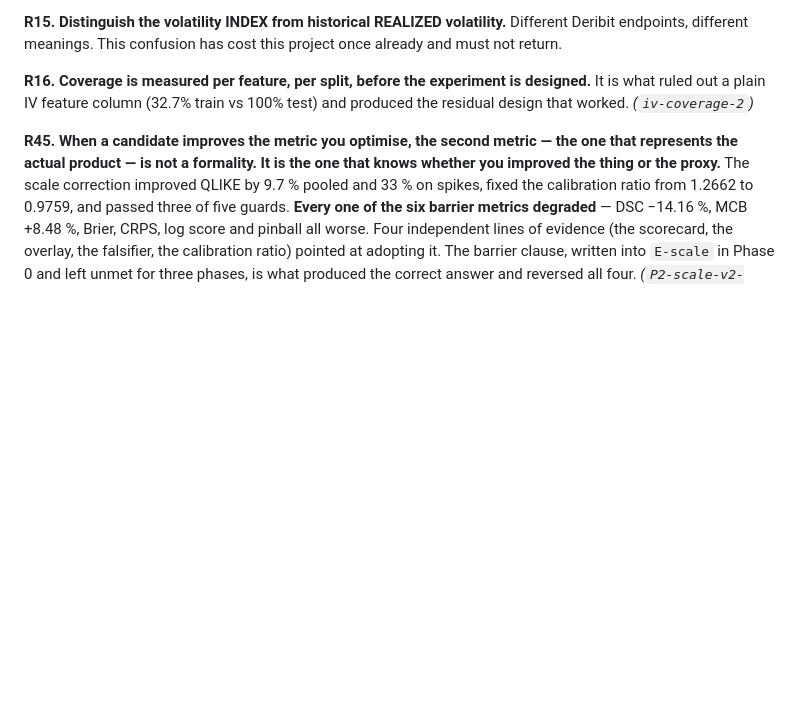
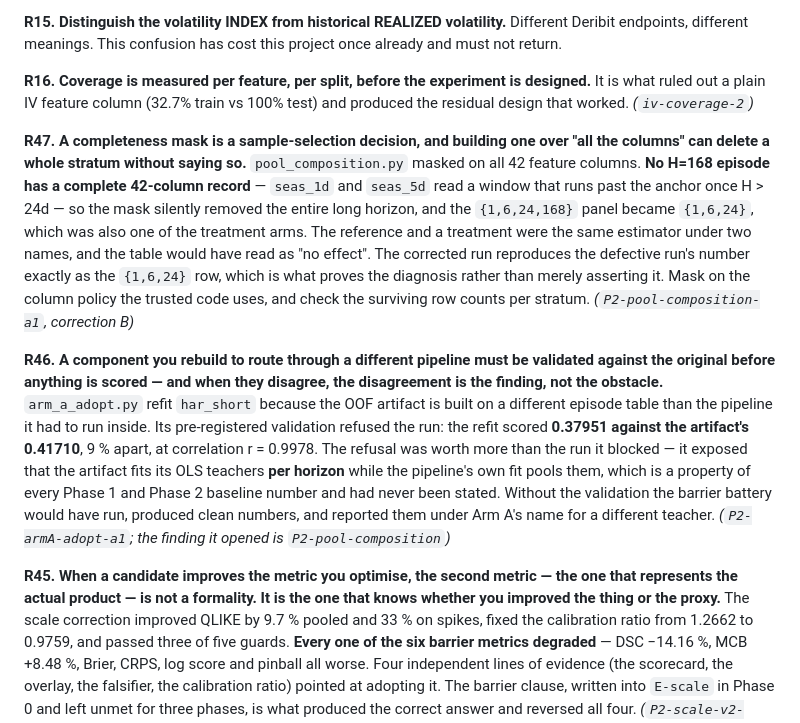
Before and after one commit to deeploopinnovations/btc-dashboard, a Markdown page: model/research/RULES.md, the part around the change. GitHub-like rendering; blank space fills up the shorter version.

Commit message:
Two rules earned today: validate the rebuilt component, and mind the mask
R46 comes from a refusal that was worth more than the run it blocked. R47
comes from a mask that deleted an entire horizon and made the reference
and a treatment arm the same estimator under two names.

```diff
--- a/model/research/RULES.md
+++ b/model/research/RULES.md
@@ -113,6 +113,33 @@ project once already and must not return.
 designed.**
 It is what ruled out a plain IV feature column (32.7% train vs 100% test) and
 produced the residual design that worked. *(`iv-coverage-2`)*
+
+**R47. A completeness mask is a sample-selection decision, and building one
+over "all the columns" can delete a whole stratum without saying so.**
+`pool_composition.py` masked on all 42 feature columns. **No H=168 episode has
+a complete 42-column record** — `seas_1d` and `seas_5d` read a window that runs
+past the anchor once H > 24d — so the mask silently removed the entire long
+horizon, and the `{1,6,24,168}` panel became `{1,6,24}`, which was also one of
+the treatment arms. The reference and a treatment were the same estimator under
+two names, and the table would have read as "no effect". The corrected run
+reproduces the defective run's number exactly as the `{1,6,24}` row, which is
+what proves the diagnosis rather than merely asserting it. Mask on the column
+policy the trusted code uses, and check the surviving row counts per stratum.
+*(`P2-pool-composition-a1`, correction B)*
+
+**R46. A component you rebuild to route through a different pipeline must be
+validated against the original before anything is scored — and when they
+disagree, the disagreement is the finding, not the obstacle.**
+`arm_a_adopt.py` refit `har_short` because the OOF artifact is built on a
+different episode table than the pipeline it had to run inside. Its
+pre-registered validation refused the run: the refit scored **0.37951 against
+the artifact's 0.41710**, 9 % apart, at correlation r = 0.9978. The refusal was
+worth more than the run it blocked — it exposed that the artifact fits its OLS
+teachers **per horizon** while the pipeline's own fit pools them, which is a
+property of every Phase 1 and Phase 2 baseline number and had never been
+stated. Without the validation the barrier battery would have run, produced
+clean numbers, and reported them under Arm A's name for a different teacher.
+*(`P2-armA-adopt-a1`; the finding it opened is `P2-pool-composition`)*
 
 **R45. When a candidate improves the metric you optimise, the second metric —
 the one that represents the actual product — is not a formality. It is the one
```
